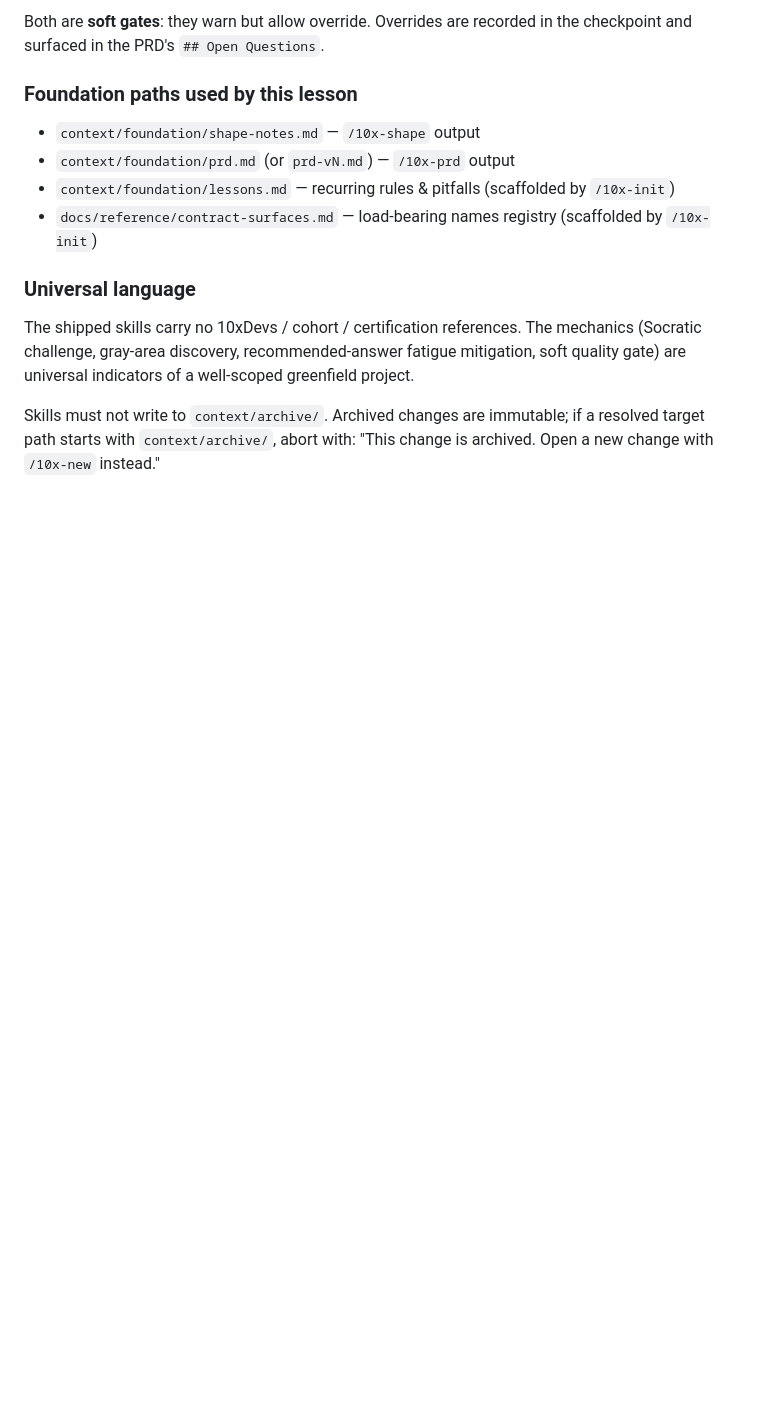
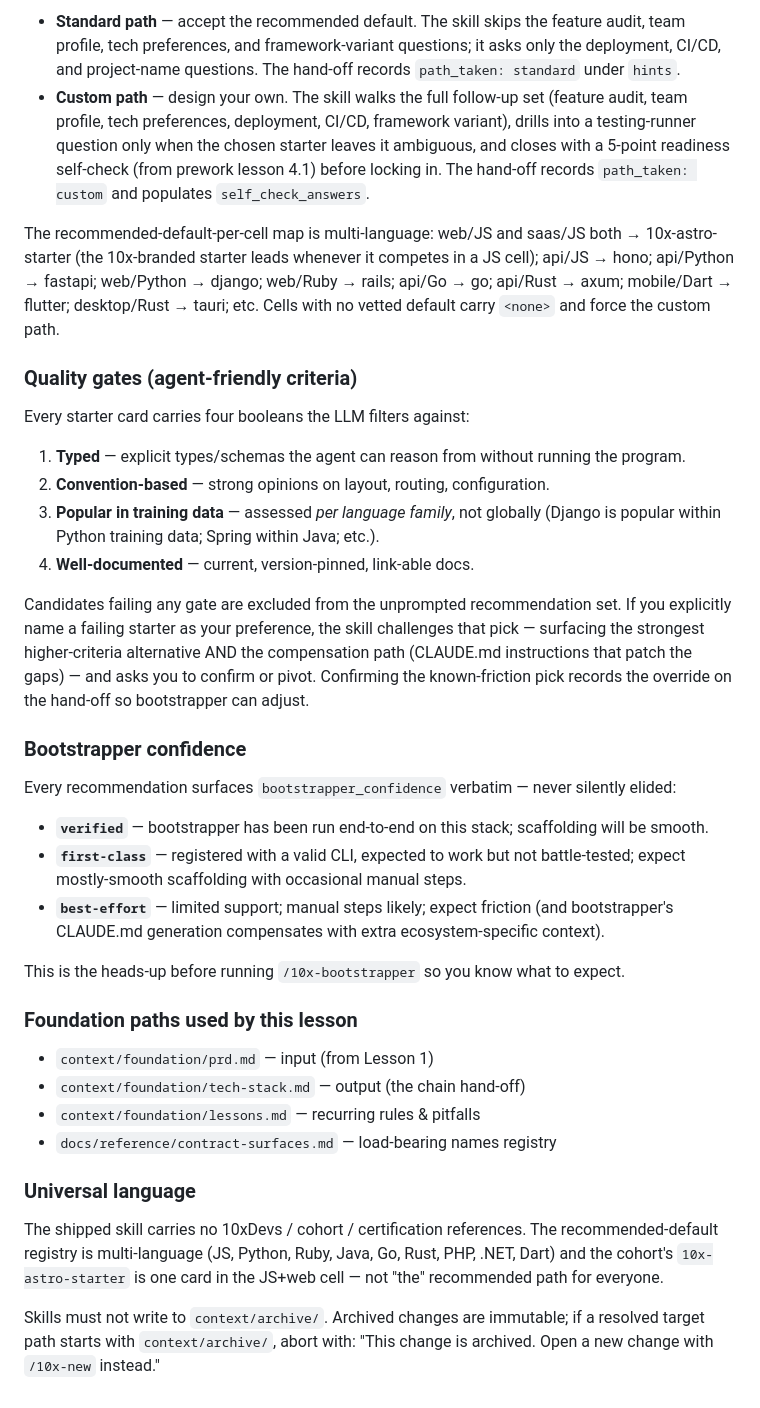
Before and after one commit to tborowiec/squash-progress-tracker, a Markdown page: CLAUDE.md, the part around one of its changes. Drawn GitHub-style; blank space fills up the shorter version.

```diff
--- a/CLAUDE.md
+++ b/CLAUDE.md
@@ -39,16 +36,40 @@ The first three skills ship in this lesson; the last two are the next links in t
 
-Both are **soft gates**: they warn but allow override. Overrides are recorded in the checkpoint and surfaced in the PRD's `## Open Questions`.
+- **Standard path** — accept the recommended default. The skill skips the feature audit, team profile, tech preferences, and framework-variant questions; it asks only the deployment, CI/CD, and project-name questions. The hand-off records `path_taken: standard` under `hints`.
+- **Custom path** — design your own. The skill walks the full follow-up set (feature audit, team profile, tech preferences, deployment, CI/CD, framework variant), drills into a testing-runner question only when the chosen starter leaves it ambiguous, and closes with a 5-point readiness self-check (from prework lesson 4.1) before locking in. The hand-off records `path_taken: custom` and populates `self_check_answers`.
+
+The recommended-default-per-cell map is multi-language: web/JS and saas/JS both → 10x-astro-starter (the 10x-branded starter leads whenever it competes in a JS cell); api/JS → hono; api/Python → fastapi; web/Python → django; web/Ruby → rails; api/Go → go; api/Rust → axum; mobile/Dart → flutter; desktop/Rust → tauri; etc. Cells with no vetted default carry `<none>` and force the custom path.
+
+### Quality gates (agent-friendly criteria)
+
+Every starter card carries four booleans the LLM filters against:
+
+1. **Typed** — explicit types/schemas the agent can reason from without running the program.
+2. **Convention-based** — strong opinions on layout, routing, configuration.
+3. **Popular in training data** — assessed *per language family*, not globally (Django is popular within Python training data; Spring within Java; etc.).
+4. **Well-documented** — current, version-pinned, link-able docs.
+
+Candidates failing any gate are excluded from the unprompted recommendation set. If you explicitly name a failing starter as your preference, the skill challenges that pick — surfacing the strongest higher-criteria alternative AND the compensation path (CLAUDE.md instructions that patch the gaps) — and asks you to confirm or pivot. Confirming the known-friction pick records the override on the hand-off so bootstrapper can adjust.
+
+### Bootstrapper confidence
+
+Every recommendation surfaces `bootstrapper_confidence` verbatim — never silently elided:
+
+- **`verified`** — bootstrapper has been run end-to-end on this stack; scaffolding will be smooth.
+- **`first-class`** — registered with a valid CLI, expected to work but not battle-tested; expect mostly-smooth scaffolding with occasional manual steps.
+- **`best-effort`** — limited support; manual steps likely; expect friction (and bootstrapper's CLAUDE.md generation compensates with extra ecosystem-specific context).
+
+This is the heads-up before running `/10x-bootstrapper` so you know what to expect.
 
 ### Foundation paths used by this lesson
 
-- `context/foundation/shape-notes.md` — `/10x-shape` output
-- `context/foundation/prd.md` (or `prd-vN.md`) — `/10x-prd` output
-- `context/foundation/lessons.md` — recurring rules & pitfalls (scaffolded by `/10x-init`)
-- `docs/reference/contract-surfaces.md` — load-bearing names registry (scaffolded by `/10x-init`)
+- `context/foundation/prd.md` — input (from Lesson 1)
+- `context/foundation/tech-stack.md` — output (the chain hand-off)
+- `context/foundation/lessons.md` — recurring rules & pitfalls
+- `docs/reference/contract-surfaces.md` — load-bearing names registry
 
 ### Universal language
 
-The shipped skills carry no 10xDevs / cohort / certification references. The mechanics (Socratic challenge, gray-area discovery, recommended-answer fatigue mitigation, soft quality gate) are universal indicators of a well-scoped greenfield project.
+The shipped skill carries no 10xDevs / cohort / certification references. The recommended-default registry is multi-language (JS, Python, Ruby, Java, Go, Rust, PHP, .NET, Dart) and the cohort's `10x-astro-starter` is one card in the JS+web cell — not "the" recommended path for everyone.
 
 Skills must not write to `context/archive/`. Archived changes are immutable; if a resolved target path starts with `context/archive/`, abort with: "This change is archived. Open a new change with `/10x-new` instead."
 
```
Also changed, not shown: other parts of CLAUDE.md (+16 -19 lines), context/foundation/tech-stack.md (added, +24 -0 lines).
